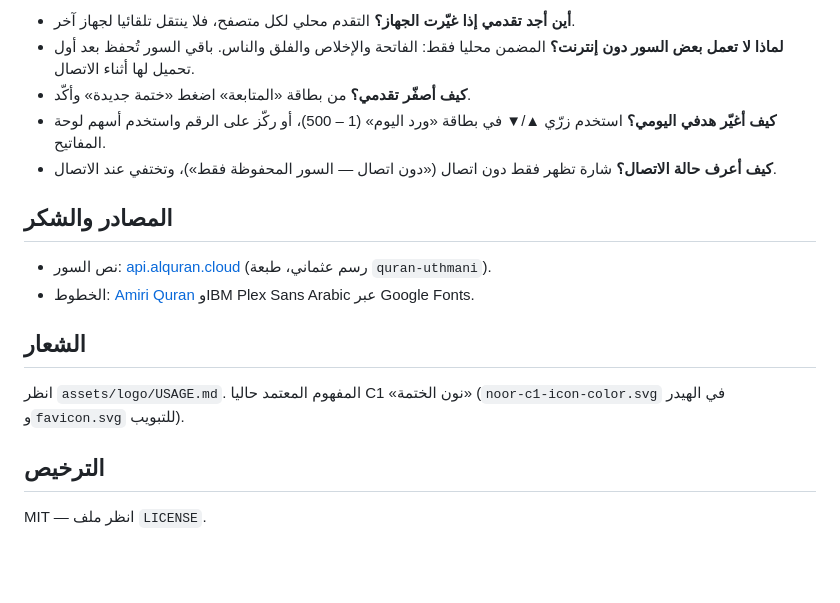
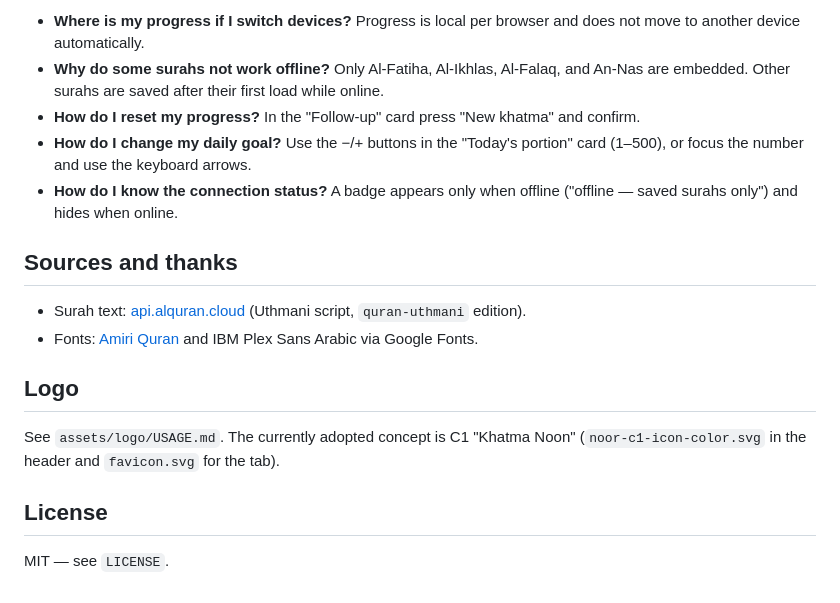
Before and after one commit to jabar-reda/quran-app, a Markdown page: README.md, the part around one of its changes. Rendered like a GitHub page; blank space fills up the shorter version.

Commit message:
Translate README to English

```diff
--- a/README.md
+++ b/README.md
@@ -68,19 +68,19 @@ assets/logo/          الشعار (المفهوم المعتمد C1) + favicon
 
-- **أين أجد تقدمي إذا غيّرت الجهاز؟** التقدم محلي لكل متصفح، فلا ينتقل تلقائيا لجهاز آخر.
-- **لماذا لا تعمل بعض السور دون إنترنت؟** المضمن محليا فقط: الفاتحة والإخلاص والفلق والناس. باقي السور تُحفظ بعد أول تحميل لها أثناء الاتصال.
-- **كيف أصفّر تقدمي؟** من بطاقة «المتابعة» اضغط «ختمة جديدة» وأكّد.
-- **كيف أغيّر هدفي اليومي؟** استخدم زرّي ▲/▼ في بطاقة «ورد اليوم» (1 – 500)، أو ركّز على الرقم واستخدم أسهم لوحة المفاتيح.
-- **كيف أعرف حالة الاتصال؟** شارة تظهر فقط دون اتصال («دون اتصال — السور المحفوظة فقط»)، وتختفي عند الاتصال.
+- **Where is my progress if I switch devices?** Progress is local per browser and does not move to another device automatically.
+- **Why do some surahs not work offline?** Only Al-Fatiha, Al-Ikhlas, Al-Falaq, and An-Nas are embedded. Other surahs are saved after their first load while online.
+- **How do I reset my progress?** In the "Follow-up" card press "New khatma" and confirm.
+- **How do I change my daily goal?** Use the −/+ buttons in the "Today's portion" card (1–500), or focus the number and use the keyboard arrows.
+- **How do I know the connection status?** A badge appears only when offline ("offline — saved surahs only") and hides when online.
 
-## المصادر والشكر
+## Sources and thanks
 
-- نص السور: [api.alquran.cloud](https://api.alquran.cloud) (رسم عثماني، طبعة `quran-uthmani`).
-- الخطوط: [Amiri Quran](https://fonts.google.com/specimen/Amiri+Quran) وIBM Plex Sans Arabic عبر Google Fonts.
+- Surah text: [api.alquran.cloud](https://api.alquran.cloud) (Uthmani script, `quran-uthmani` edition).
+- Fonts: [Amiri Quran](https://fonts.google.com/specimen/Amiri+Quran) and IBM Plex Sans Arabic via Google Fonts.
 
-## الشعار
+## Logo
 
-انظر `assets/logo/USAGE.md`. المفهوم المعتمد حاليا C1 «نون الختمة» (`noor-c1-icon-color.svg` في الهيدر و`favicon.svg` للتبويب).
+See `assets/logo/USAGE.md`. The currently adopted concept is C1 "Khatma Noon" (`noor-c1-icon-color.svg` in the header and `favicon.svg` for the tab).
 
-## الترخيص
+## License
 
-MIT — انظر ملف `LICENSE`.
+MIT — see `LICENSE`.
```
Also changed, not shown: other parts of README.md (+44 -44 lines).
